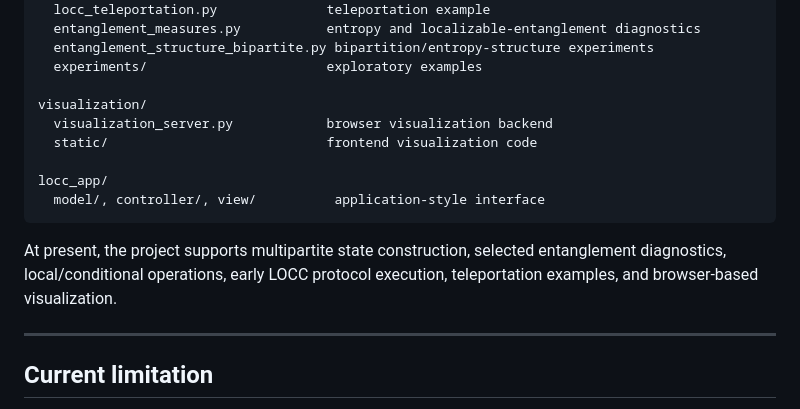
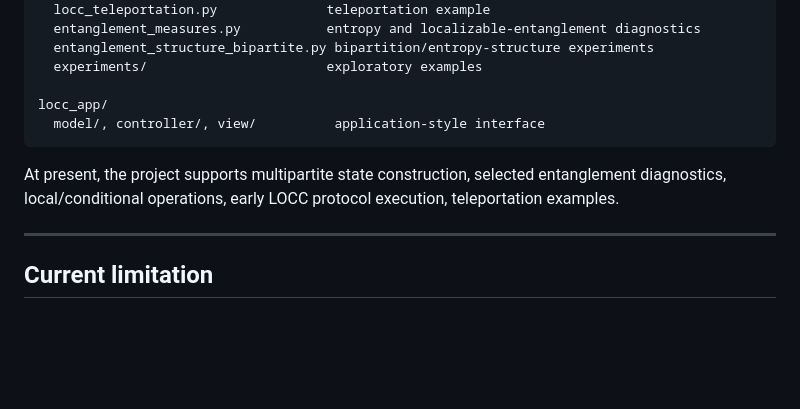
Before and after one commit to yashsharma25/LOCC, a Markdown page: README.md, the part around the change. Rendered like a GitHub page; blank space fills up the shorter version.

Commit message:
Remove reference to visualisation in readme

````diff
--- a/README.md
+++ b/README.md
@@ -59,15 +59,11 @@ locc/
   entanglement_structure_bipartite.py bipartition/entropy-structure experiments
   experiments/                       exploratory examples
 
-visualization/
-  visualization_server.py            browser visualization backend
-  static/                            frontend visualization code
-
 locc_app/
   model/, controller/, view/          application-style interface
 ```
 
-At present, the project supports multipartite state construction, selected entanglement diagnostics, local/conditional operations, early LOCC protocol execution, teleportation examples, and browser-based visualization.
+At present, the project supports multipartite state construction, selected entanglement diagnostics, local/conditional operations, early LOCC protocol execution, teleportation examples.
 
 ---
 
````
